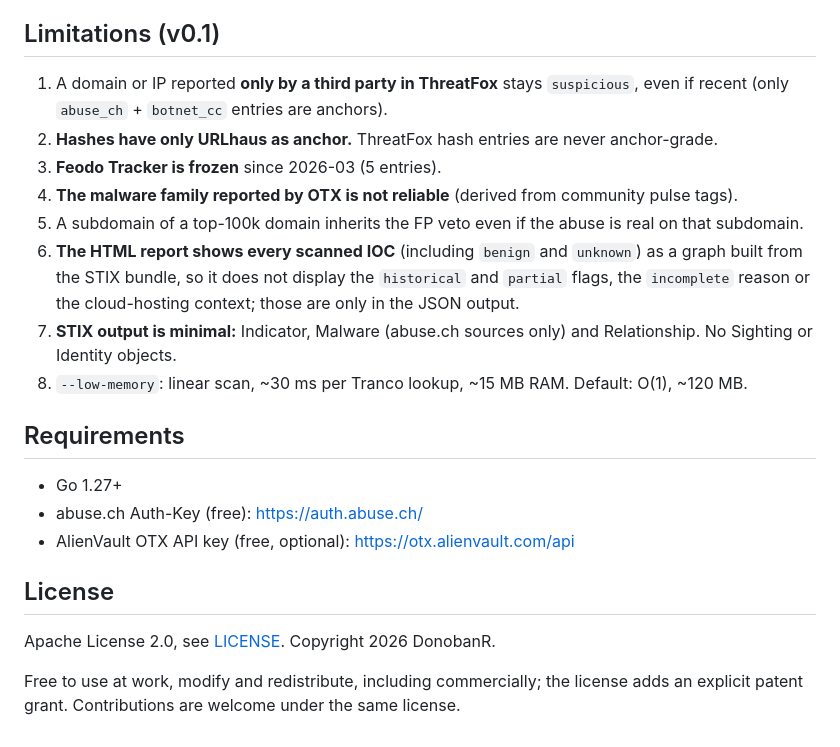
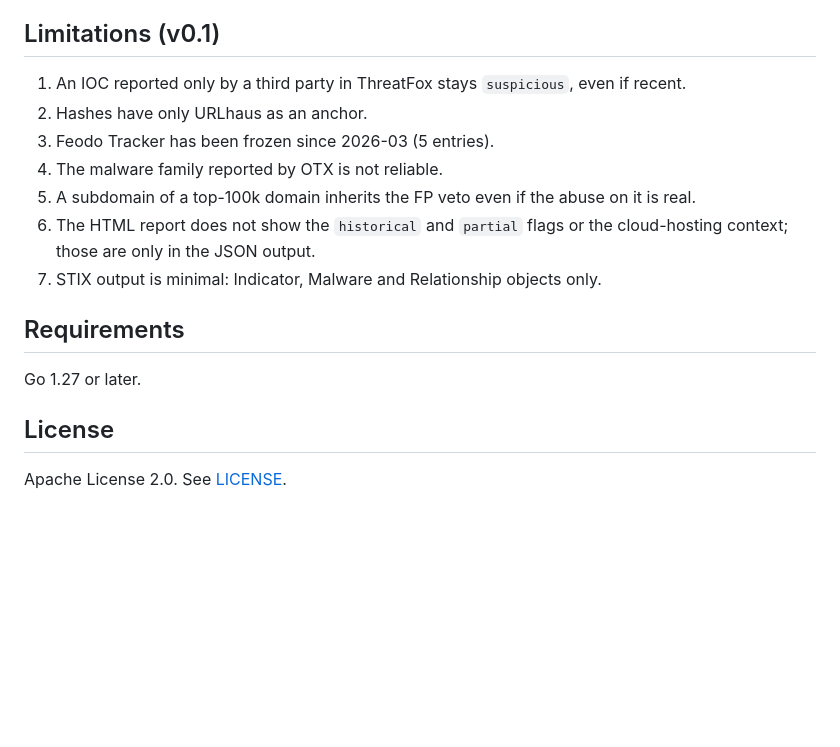
Before and after one commit to DonobanR/kageMusha, a Markdown page: README.md, the part around one of its changes. Drawn GitHub-style; blank space fills up the shorter version.

```diff
--- a/README.md
+++ b/README.md
@@ -211,23 +120,18 @@ The analyst sees the cloud hosting context and decides what it means for their i
 
 ## Limitations (v0.1)
 
-1. A domain or IP reported **only by a third party in ThreatFox** stays `suspicious`, even if recent (only `abuse_ch` + `botnet_cc` entries are anchors).
-2. **Hashes have only URLhaus as anchor.** ThreatFox hash entries are never anchor-grade.
-3. **Feodo Tracker is frozen** since 2026-03 (5 entries).
-4. **The malware family reported by OTX is not reliable** (derived from community pulse tags).
-5. A subdomain of a top-100k domain inherits the FP veto even if the abuse is real on that subdomain.
-6. **The HTML report shows every scanned IOC** (including `benign` and `unknown`) as a graph built from the STIX bundle, so it does not display the `historical` and `partial` flags, the `incomplete` reason or the cloud-hosting context; those are only in the JSON output.
-7. **STIX output is minimal:** Indicator, Malware (abuse.ch sources only) and Relationship. No Sighting or Identity objects.
-8. `--low-memory`: linear scan, ~30 ms per Tranco lookup, ~15 MB RAM. Default: O(1), ~120 MB.
+1. An IOC reported only by a third party in ThreatFox stays `suspicious`, even if recent.
+2. Hashes have only URLhaus as an anchor.
+3. Feodo Tracker has been frozen since 2026-03 (5 entries).
+4. The malware family reported by OTX is not reliable.
+5. A subdomain of a top-100k domain inherits the FP veto even if the abuse on it is real.
+6. The HTML report does not show the `historical` and `partial` flags or the cloud-hosting context; those are only in the JSON output.
+7. STIX output is minimal: Indicator, Malware and Relationship objects only.
 
 ## Requirements
 
-- Go 1.27+
-- abuse.ch Auth-Key (free): https://auth.abuse.ch/
-- AlienVault OTX API key (free, optional): https://otx.alienvault.com/api
+Go 1.27 or later.
 
 ## License
 
-Apache License 2.0, see [LICENSE](LICENSE). Copyright 2026 DonobanR.
-
-Free to use at work, modify and redistribute, including commercially; the license adds an explicit patent grant. Contributions are welcome under the same license.
+Apache License 2.0. See [LICENSE](LICENSE).
```
Also changed, not shown: other parts of README.md (+67 -158 lines), docs/design.md (added, +51 -0 lines), docs/usage.md (added, +50 -0 lines), docs/img/graph-panel.png (added), docs/img/graph.png (added), 2 other files.
